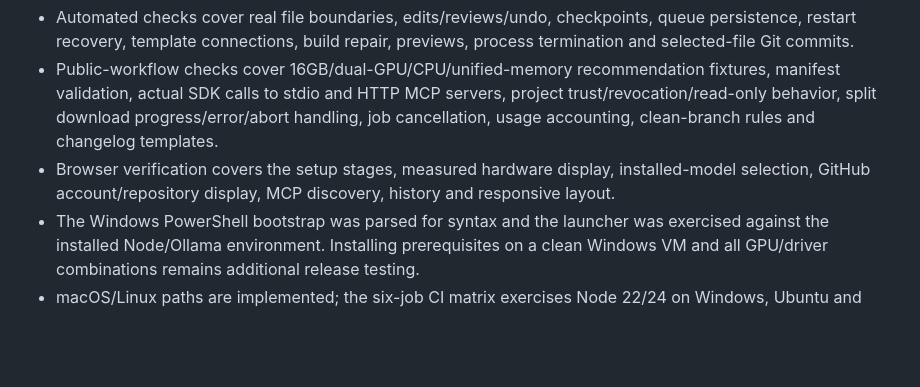
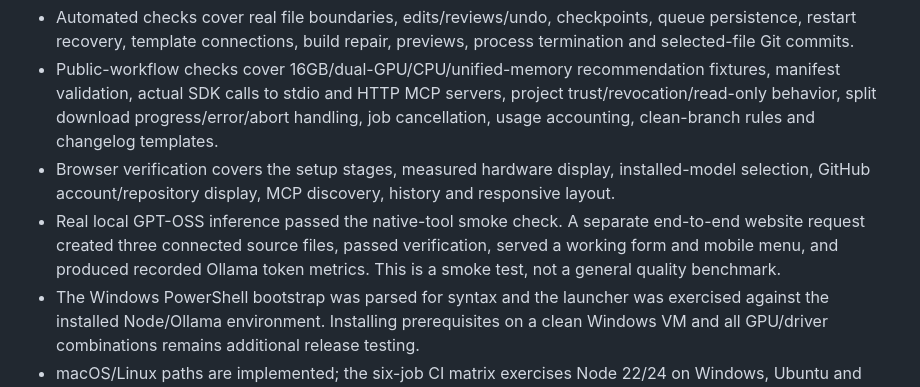
Before and after one commit to kevindemara/local-ai-studio, a Markdown page: docs/VALIDATION.md, the part around the change. GitHub-like rendering; blank space fills up the shorter version.

```diff
--- a/docs/VALIDATION.md
+++ b/docs/VALIDATION.md
@@ -5,6 +5,7 @@ Version 0.2 preview, 2026-09-28.
 - Automated checks cover real file boundaries, edits/reviews/undo, checkpoints, queue persistence, restart recovery, template connections, build repair, previews, process termination and selected-file Git commits.
 - Public-workflow checks cover 16GB/dual-GPU/CPU/unified-memory recommendation fixtures, manifest validation, actual SDK calls to stdio and HTTP MCP servers, project trust/revocation/read-only behavior, split download progress/error/abort handling, job cancellation, usage accounting, clean-branch rules and changelog templates.
 - Browser verification covers the setup stages, measured hardware display, installed-model selection, GitHub account/repository display, MCP discovery, history and responsive layout.
+- Real local GPT-OSS inference passed the native-tool smoke check. A separate end-to-end website request created three connected source files, passed verification, served a working form and mobile menu, and produced recorded Ollama token metrics. This is a smoke test, not a general quality benchmark.
 - The Windows PowerShell bootstrap was parsed for syntax and the launcher was exercised against the installed Node/Ollama environment. Installing prerequisites on a clean Windows VM and all GPU/driver combinations remains additional release testing.
 - macOS/Linux paths are implemented; the six-job CI matrix exercises Node 22/24 on Windows, Ubuntu and macOS. CI does not validate GPU inference.
 
```
Also changed, not shown: README.md (+2 -0 lines), docs/images/studio-history.png (added), 5 other files.
